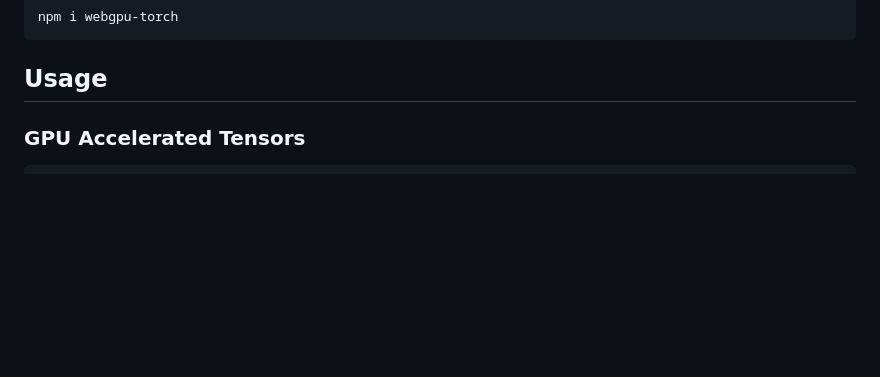
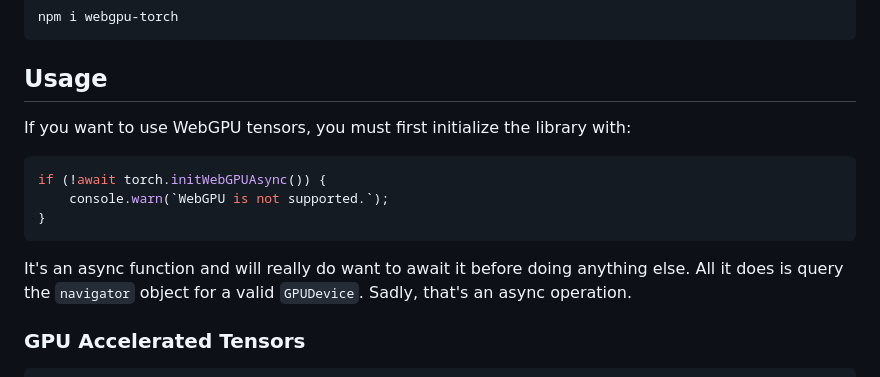
Before and after one commit to praeclarum/webgpu-torch, a Markdown page: README.md, the part around the change. Drawn GitHub-style; blank space fills up the shorter version.

Commit message:
Explain init in README

````diff
--- a/README.md
+++ b/README.md
@@ -21,6 +21,18 @@ npm i webgpu-torch
 ```
 
 ## Usage
+
+If you want to use WebGPU tensors, you must first initialize the library with:
+
+```js
+if (!await torch.initWebGPUAsync()) {
+    console.warn(`WebGPU is not supported.`);
+}
+```
+
+It's an async function and will really do want to await it before doing anything else.
+All it does is query the `navigator` object for a valid `GPUDevice`.
+Sadly, that's an async operation.
 
 ### GPU Accelerated Tensors
 
````
